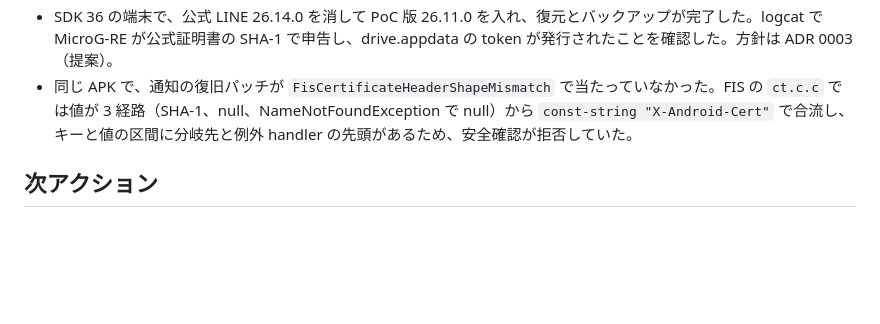
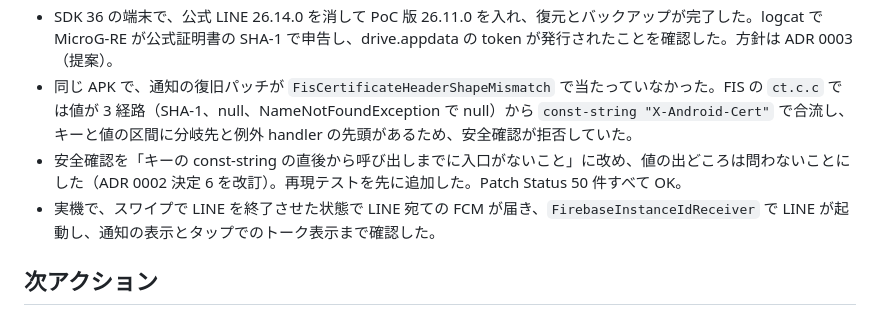
Before and after one commit to uta-a/linimal, a Markdown page: .linimal-feature-worklog.md, the part around the change. Rendered like a GitHub page; blank space fills up the shorter version.

```diff
--- a/.linimal-feature-worklog.md
+++ b/.linimal-feature-worklog.md
@@ -164,6 +164,8 @@ XIG07 へ上書き install した。install、ART 全DEX verify、cold start は
 - MicroG-RE 7.1.1 は、呼び出し元の meta-data `app.revanced.android.gms.SPOOFED_PACKAGE_SIGNATURE` を client_sig として使う。バックアップは `GoogleAuthUtil` の token 要求だけを使うため、GoogleAuthServiceClient の判定を false にし、`GetToken` の bind 先を MicroG-RE に差し替える実験用パッチを作った（鎖に入れない、既定で無効）。
 - SDK 36 の端末で、公式 LINE 26.14.0 を消して PoC 版 26.11.0 を入れ、復元とバックアップが完了した。logcat で MicroG-RE が公式証明書の SHA-1 で申告し、drive.appdata の token が発行されたことを確認した。方針は ADR 0003（提案）。
 - 同じ APK で、通知の復旧パッチが `FisCertificateHeaderShapeMismatch` で当たっていなかった。FIS の `ct.c.c` では値が 3 経路（SHA-1、null、NameNotFoundException で null）から `const-string "X-Android-Cert"` で合流し、キーと値の区間に分岐先と例外 handler の先頭があるため、安全確認が拒否していた。
+- 安全確認を「キーの const-string の直後から呼び出しまでに入口がないこと」に改め、値の出どころは問わないことにした（ADR 0002 決定 6 を改訂）。再現テストを先に追加した。Patch Status 50 件すべて OK。
+- 実機で、スワイプで LINE を終了させた状態で LINE 宛ての FCM が届き、`FirebaseInstanceIdReceiver` で LINE が起動し、通知の表示とタップでのトーク表示まで確認した。
 
 ## 次アクション
 
```
Also changed, not shown: docs/adr/0002-fis-certificate-header.md (+12 -4 lines).
